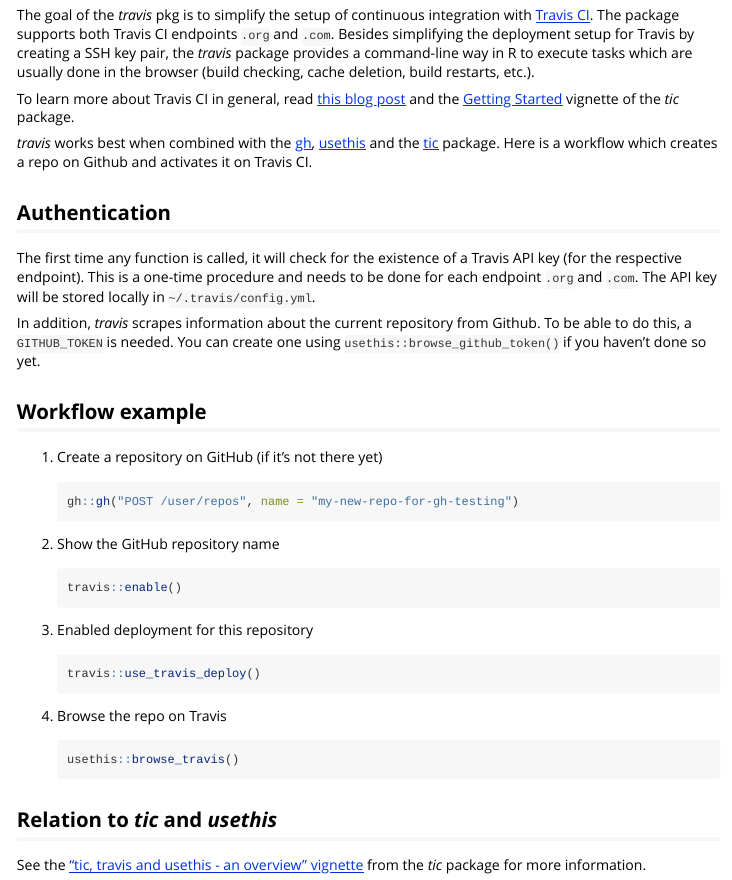
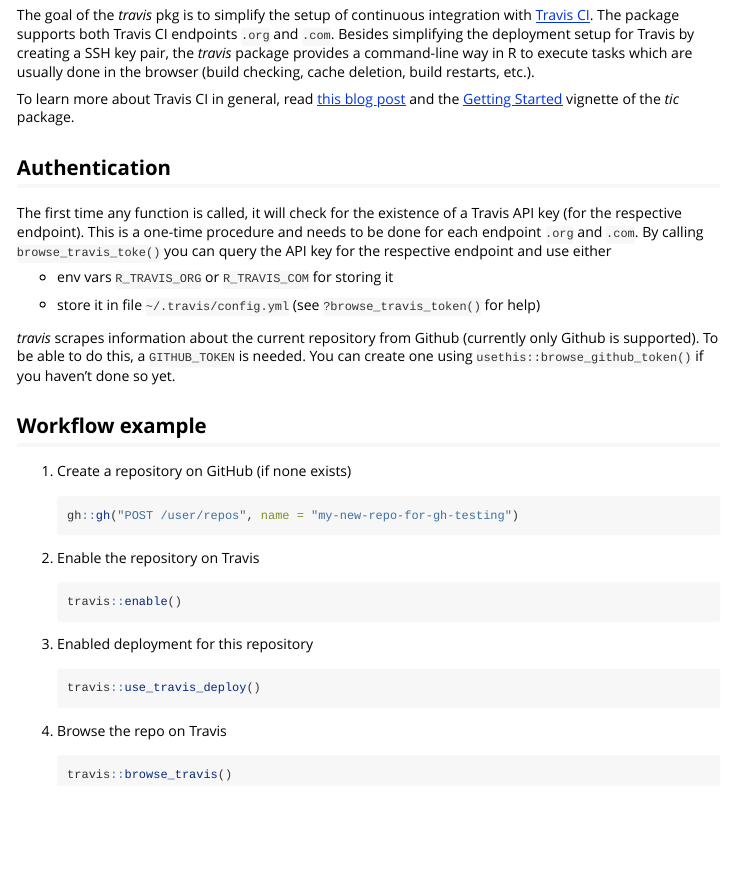
Before and after one commit to ropensci-archive/travis, an R Markdown document (vignettes/travis.Rmd): the page in a window 1100 px wide, from 110 px down. Rendered offline with R 4.5, knitr and Pandoc, with nearby package versions.

Commit message:
update getting started vignette and readme

````diff
--- a/vignettes/travis.Rmd
+++ b/vignettes/travis.Rmd
@@ -21,29 +21,29 @@
 
 To learn more about Travis CI in general, read [this blog post](http://mahugh.com/2016/09/02/travis-ci-for-test-automation/) and the [Getting Started](https://ropenscilabs/tic/articles/tic.html#prerequisites) vignette of the _tic_ package.
 
-
-_travis_ works best when combined with the [gh](https://github.com/r-lib/gh), [usethis](https://github.com/r-lib/usethis) and the [tic](https://github.com/ropenscilabs/tic) package.
-Here is a workflow which creates a repo on Github and activates it on Travis CI.
-
 ## Authentication
 
 The first time any function is called, it will check for the existence of a Travis API key (for the respective endpoint).
 This is a one-time procedure and needs to be done for each endpoint `.org` and `.com`.
-The API key will be stored locally in `~/.travis/config.yml`.
+By calling `browse_travis_toke()` you can query the API key for the respective endpoint and use either
 
-In addition, _travis_ scrapes information about the current repository from Github.
+- env vars `R_TRAVIS_ORG` or `R_TRAVIS_COM` for storing it
+
+- store it in file `~/.travis/config.yml` (see `?browse_travis_token()` for help)
+
+_travis_ scrapes information about the current repository from Github (currently only Github is supported).
 To be able to do this, a `GITHUB_TOKEN` is needed.
 You can create one using `usethis::browse_github_token()` if you haven't done so yet.
 
 ## Workflow example
 
-1. Create a repository on GitHub (if it's not there yet)
+1. Create a repository on GitHub (if none exists)
 
     ```r
     gh::gh("POST /user/repos", name = "my-new-repo-for-gh-testing")
     ```
 
-1. Show the GitHub repository name
+1. Enable the repository on Travis
 
     ```r
     travis::enable()
@@ -58,9 +58,5 @@
 1. Browse the repo on Travis
 
     ```r
-    usethis::browse_travis()
+    travis::browse_travis()
     ```
-
-## Relation to *tic* and *usethis*
-
-See the ["tic, travis and usethis - an overview" vignette](https://ropenscilabs.github.io/tic/articles/tic-usethis-travis.html) from the _tic_ package for more information.
````
Also changed, not shown: README.md.
